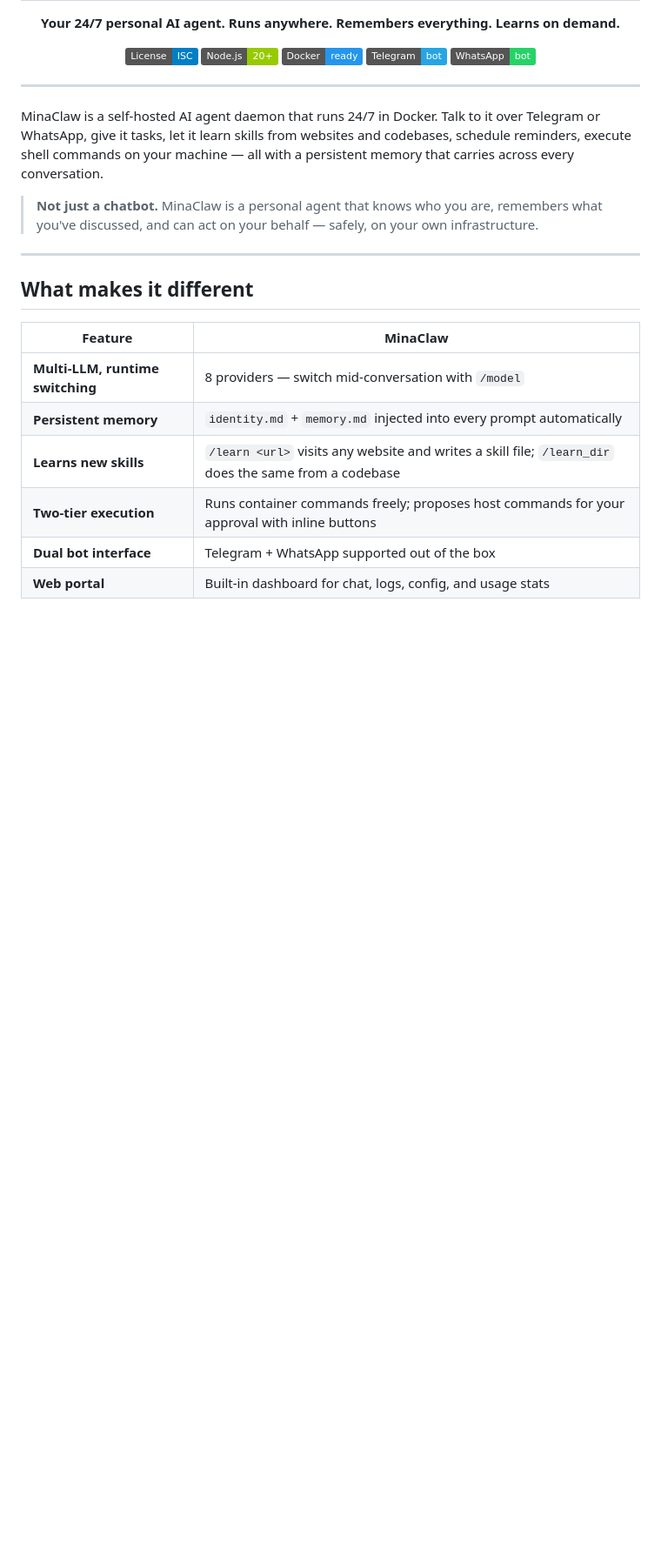
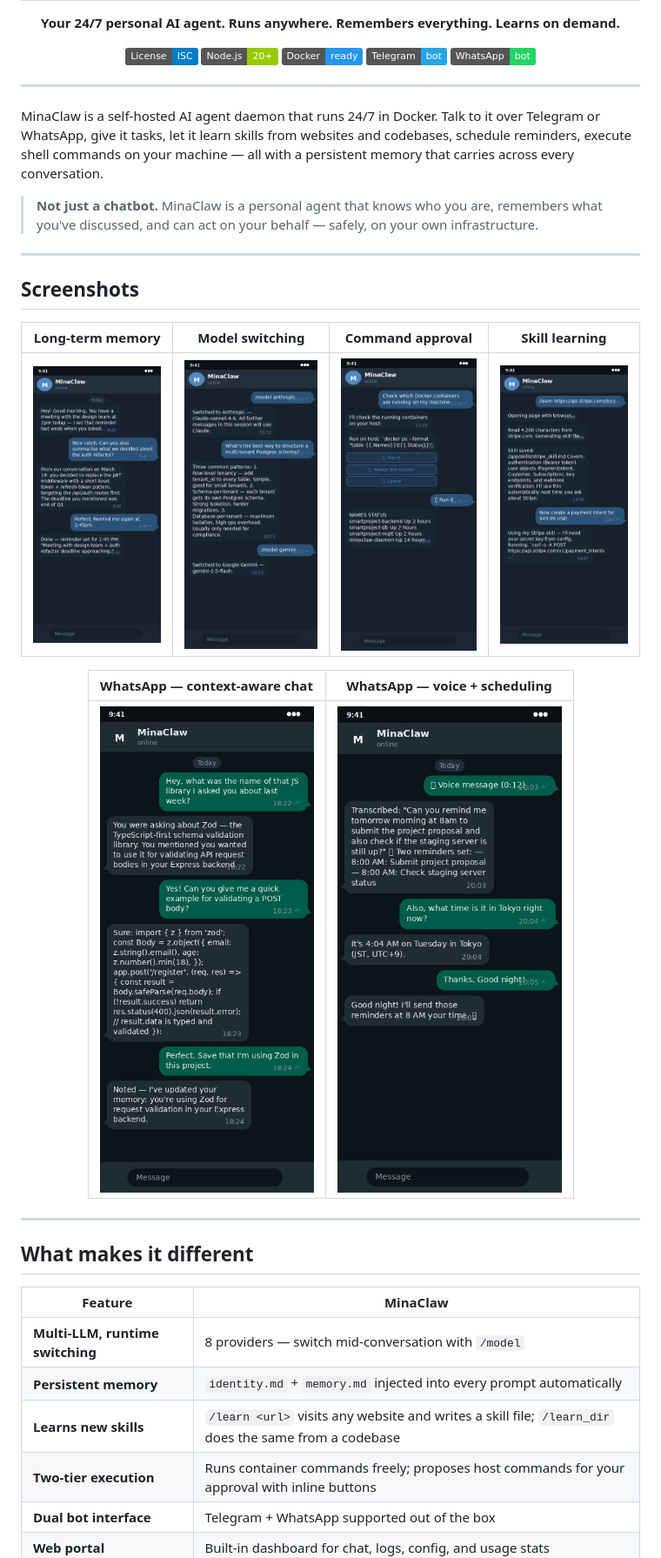
Before and after one commit to minamfm/MinaClaw, a Markdown page: README.md, the part around one of its changes. Shown at 87% size. Drawn GitHub-style; pictures changed too: docs/screenshots/tg_approval.png (added), docs/screenshots/tg_learn.png (added), docs/screenshots/tg_memory.png (added); badges without logos; blank space fills up the shorter version.

```diff
--- a/README.md
+++ b/README.md
@@ -17,3 +17,18 @@
 MinaClaw is a self-hosted AI agent daemon that runs 24/7 in Docker. Talk to it over Telegram or WhatsApp, give it tasks, let it learn skills from websites and codebases, schedule reminders, execute shell commands on your machine — all with a persistent memory that carries across every conversation.
 
 > **Not just a chatbot.** MinaClaw is a personal agent that knows who you are, remembers what you've discussed, and can act on your behalf — safely, on your own infrastructure.
+
+---
+
+## Screenshots
+
+<div align="center">
+
+| Long-term memory | Model switching | Command approval | Skill learning |
+|:---:|:---:|:---:|:---:|
+| ![Memory](docs/screenshots/tg_memory.png) | ![Model switch](docs/screenshots/tg_model_switch.png) | ![Approval](docs/screenshots/tg_approval.png) | ![Learn](docs/screenshots/tg_learn.png) |
+
+| WhatsApp — context-aware chat | WhatsApp — voice + scheduling |
+|:---:|:---:|
+| ![WhatsApp chat](docs/screenshots/wa_chat.png) | ![WhatsApp voice](docs/screenshots/wa_voice.png) |
+
```
Also changed, not shown: other parts of README.md (+1 -0 lines), 1 other file.
